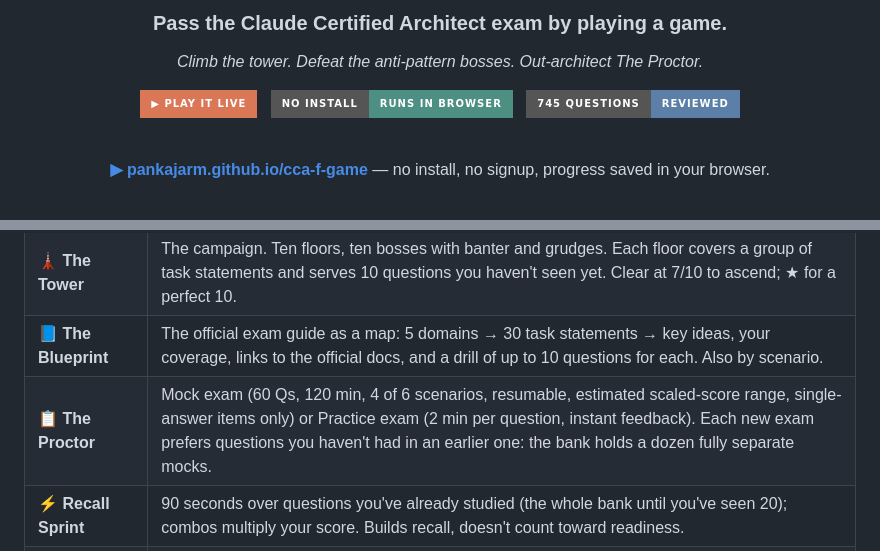
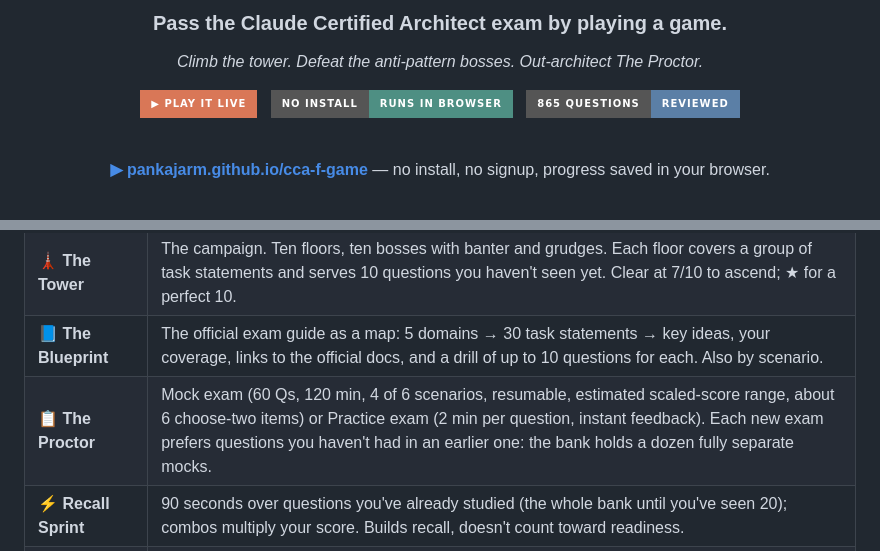
Before and after one commit to pankajarm/cca-f-game, a Markdown page: README.md, 2 parts joined by grey strips. Drawn GitHub-style; badges without logos.

```diff
--- a/README.md
+++ b/README.md
@@ -10,7 +10,7 @@
 &nbsp;
 ![No install](https://img.shields.io/badge/no_install-runs_in_browser-4E8F83?style=for-the-badge)
 &nbsp;
-![Questions](https://img.shields.io/badge/745_questions-reviewed-5B7FA6?style=for-the-badge)
+![Questions](https://img.shields.io/badge/865_questions-reviewed-5B7FA6?style=for-the-badge)
 
 <br>
 
@@ -113,7 +112,7 @@ The home screen opens on **Exam readiness**: for each domain, how much you've co
 | 🎓 **Learn** | 43 lessons in three stages: domain primers, one per task statement, scenario walkthroughs. Slides, narrated video, lab, quick check, drill. |
 | 🗼 **The Tower** | The campaign. Ten floors, ten bosses with banter and grudges. Each floor covers a group of task statements and serves 10 questions you haven't seen yet. Clear at 7/10 to ascend; ★ for a perfect 10. |
 | 📘 **The Blueprint** | The official exam guide as a map: 5 domains → 30 task statements → key ideas, your coverage, links to the official docs, and a drill of up to 10 questions for each. Also by scenario. |
-| 📋 **The Proctor** | Mock exam (60 Qs, 120 min, 4 of 6 scenarios, resumable, estimated scaled-score range, single-answer items only) or Practice exam (2 min per question, instant feedback). Each new exam prefers questions you haven't had in an earlier one: the bank holds a dozen fully separate mocks. |
+| 📋 **The Proctor** | Mock exam (60 Qs, 120 min, 4 of 6 scenarios, resumable, estimated scaled-score range, about 6 choose-two items) or Practice exam (2 min per question, instant feedback). Each new exam prefers questions you haven't had in an earlier one: the bank holds a dozen fully separate mocks. |
 | ⚡ **Recall Sprint** | 90 seconds over questions you've already studied (the whole bank until you've seen 20); combos multiply your score. Builds recall, doesn't count toward readiness. |
 | 🔦 **Anti-Pattern Hunt** | Twelve monsters, each an anti-pattern the exam's wrong answers are built from. Hunt one through the task statements it haunts: 6 of 8 right captures it. |
 | 🩹 **Mistake Clinic** | Every question you miss checks in here. Get it right twice in a row to discharge it — spaced repetition aimed at your weak spots. |
```
Also changed, not shown: other parts of README.md (+6 -7 lines), GAME.md (+2 -2 lines), docs/REVIEW-2026-10-26.md (+15 -7 lines).
